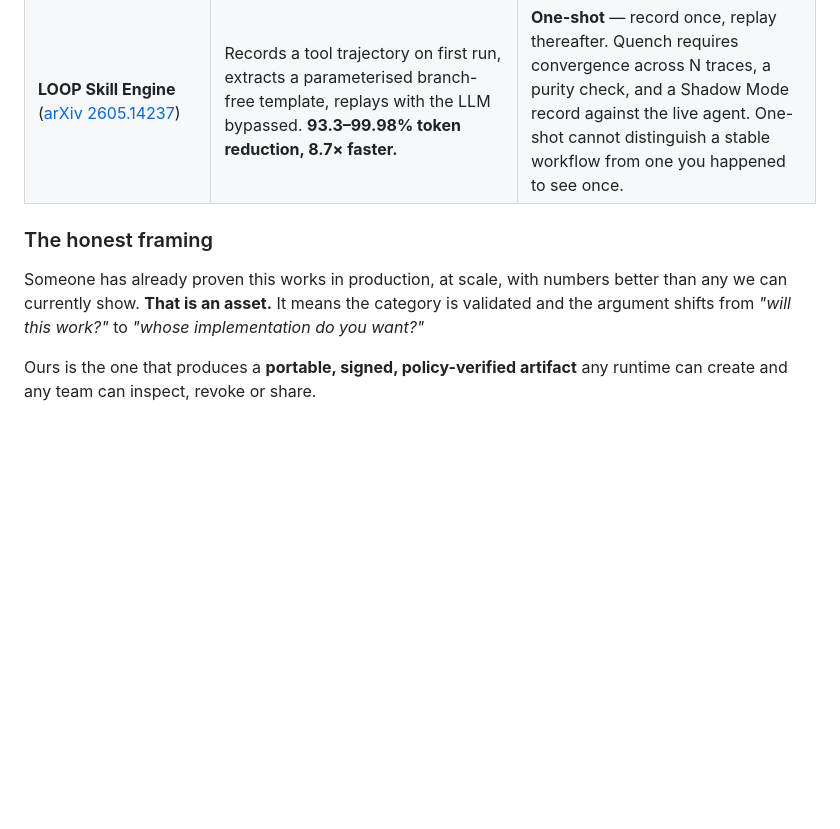
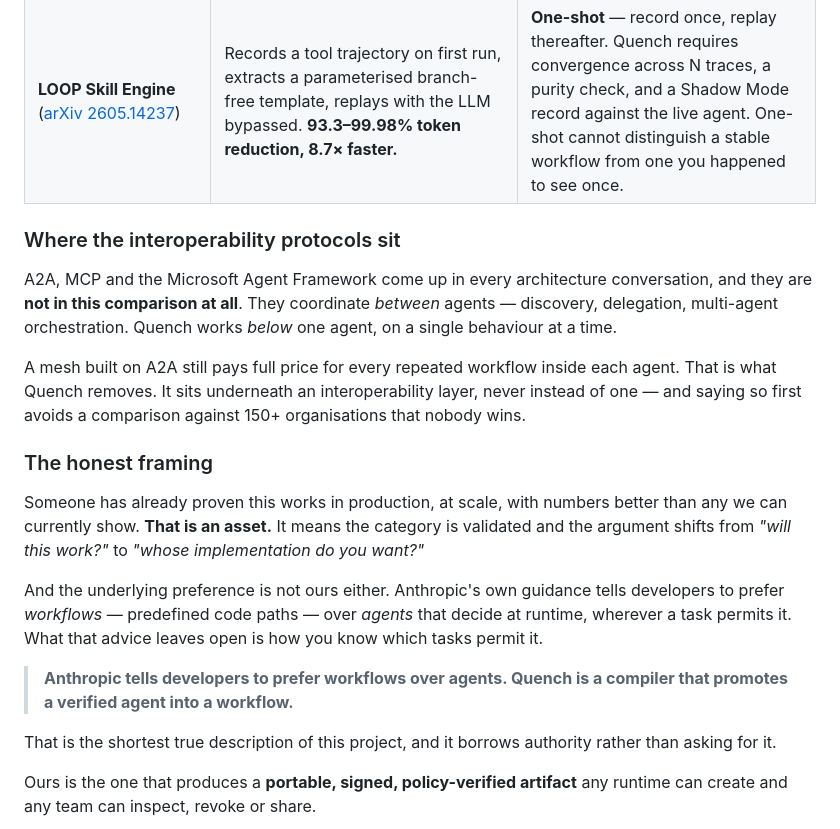
Before and after one commit to shramanpadhalni-web/quench, a Markdown page: docs/WHY-QUENCH.md, the part around the change. Rendered like a GitHub page; blank space fills up the shorter version.

Commit message:
Knowledge-base review: positioning updates, paper held
Reviewed the agentic-architecture knowledge base and verified its load-bearing
external claims. A2A and Microsoft Agent Framework check out, and both are
larger and more adopted than the document conveys: A2A has 150+ organisations
and a TSC spanning AWS through ServiceNow, with insurance a named production
vertical; Agent Framework went GA 3 Apr 2026 with both MCP and A2A support.

Applied:

- COMPETITIVE-LANDSCAPE: new section on the interoperability layer, stating
  explicitly that A2A/MCP/Agent Framework are complementary and that positioning
  against them loses. Plus the two positioning anchors (Anthropic
  workflows-vs-agents, Apple controlled-openness) and the governance-gaps paper
  (arXiv 2606.31498), which names precisely the guarantee an .ingot carries and
  those protocols cannot express.
- THE-STORY: an opening line for technical audiences, and an architect answer
  for "how does this relate to A2A".
- WHY-QUENCH: the same framing in the product case.

Held: docs/paper/main.tex and main.pdf are UNCHANGED. The paper is with a
reviewer who has the PDF by email and the repository link; changing it under him
means he reviews one version while the artifact shows another. None of these
edits are corrections - the paper contains no error they fix. Queued in
docs/paper/REVISION-PLAN.md to apply once he replies.

Rejected from the document, with reasons recorded: its top two recommendations
model the Kernel as a multi-agent coordination layer with an undocumented
topology. It is the Shadow/Sealed lifecycle state machine; there is no
coordination layer, by decision. Following them would put Quench in competition
with A2A and Agent Framework, which is the scope creep this project explicitly
avoided.

Also flagged: "drift-immune by construction" must not be used unqualified.
Memory-induced tool drift and input-shape drift are different failures, and the
unqualified claim reads badly beside a system whose principal safety mechanism
is detecting the second.

```diff
--- a/docs/WHY-QUENCH.md
+++ b/docs/WHY-QUENCH.md
@@ -147,12 +147,35 @@ Each is excellent at *"here's the workflow I already know I want."*
 | **Progressive Crystallization** (Microsoft Azure Networking, [arXiv 2607.07052](https://arxiv.org/abs/2607.07052)) | Extracts successful behaviour from traces, promotes on evidence (≥10 runs, ≥90% identical action sequence, zero safety violations), demotes automatically on drift. **>70% cost reduction in production; 0→45% deterministic over eight months.** | Internal Azure infrastructure for one domain. No portable artifact, no signing or provenance, no cross-runtime capture. Its promotion test checks *control flow only* — see §8. |
 | **LOOP Skill Engine** ([arXiv 2605.14237](https://arxiv.org/abs/2605.14237)) | Records a tool trajectory on first run, extracts a parameterised branch-free template, replays with the LLM bypassed. **93.3–99.98% token reduction, 8.7× faster.** | **One-shot** — record once, replay thereafter. Quench requires convergence across N traces, a purity check, and a Shadow Mode record against the live agent. One-shot cannot distinguish a stable workflow from one you happened to see once. |
 
+### Where the interoperability protocols sit
+
+A2A, MCP and the Microsoft Agent Framework come up in every architecture
+conversation, and they are **not in this comparison at all**. They coordinate
+*between* agents — discovery, delegation, multi-agent orchestration. Quench
+works *below* one agent, on a single behaviour at a time.
+
+A mesh built on A2A still pays full price for every repeated workflow inside
+each agent. That is what Quench removes. It sits underneath an interoperability
+layer, never instead of one — and saying so first avoids a comparison against
+150+ organisations that nobody wins.
+
 ### The honest framing
 
 Someone has already proven this works in production, at scale, with numbers
 better than any we can currently show. **That is an asset.** It means the
 category is validated and the argument shifts from *"will this work?"* to
 *"whose implementation do you want?"*
+
+And the underlying preference is not ours either. Anthropic's own guidance tells
+developers to prefer *workflows* — predefined code paths — over *agents* that
+decide at runtime, wherever a task permits it. What that advice leaves open is
+how you know which tasks permit it.
+
+> **Anthropic tells developers to prefer workflows over agents. Quench is a
+> compiler that promotes a verified agent into a workflow.**
+
+That is the shortest true description of this project, and it borrows authority
+rather than asking for it.
 
 Ours is the one that produces a **portable, signed, policy-verified artifact**
 any runtime can create and any team can inspect, revoke or share.
```
